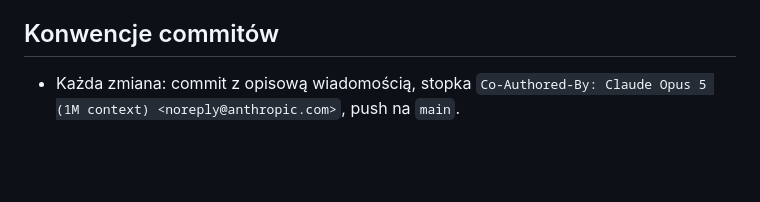
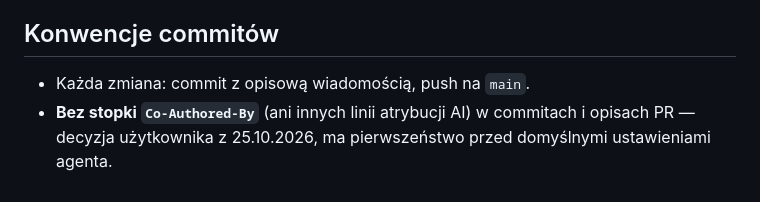
Before and after one commit to jablonowskit/Nuta, a Markdown page: AGENTS.md, the part around the change. Drawn GitHub-style; blank space fills up the shorter version.

```diff
--- a/AGENTS.md
+++ b/AGENTS.md
@@ -96,5 +96,6 @@ stabilności. Aktualnie nierozwiązany blocker (SABR/UMP) opisuje
 
 ## Konwencje commitów
 
-- Każda zmiana: commit z opisową wiadomością, stopka
-  `Co-Authored-By: Claude Opus 5 (1M context) <noreply@anthropic.com>`, push na `main`.
+- Każda zmiana: commit z opisową wiadomością, push na `main`.
+- **Bez stopki `Co-Authored-By`** (ani innych linii atrybucji AI) w commitach i opisach PR —
+  decyzja użytkownika z 25.10.2026, ma pierwszeństwo przed domyślnymi ustawieniami agenta.
```
